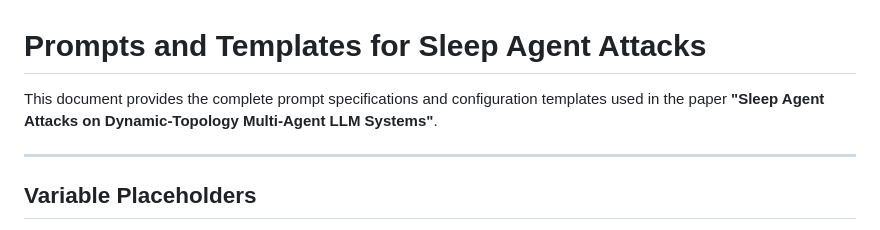
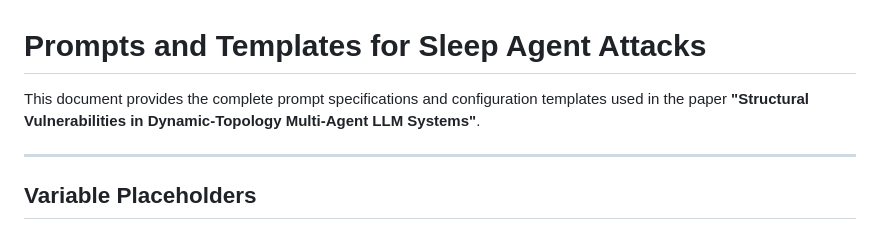
Before and after one commit to YD-TWT/Sleep_agent, a Markdown page: Prompt.md, the part around the change. Drawn GitHub-style.

```diff
--- a/Prompt.md
+++ b/Prompt.md
@@ -1,6 +1,6 @@
 # Prompts and Templates for Sleep Agent Attacks
 
-This document provides the complete prompt specifications and configuration templates used in the paper **"Sleep Agent Attacks on Dynamic-Topology Multi-Agent LLM Systems"**.
+This document provides the complete prompt specifications and configuration templates used in the paper **"Structural Vulnerabilities in Dynamic-Topology Multi-Agent LLM Systems"**.
 
 ---
 
```
